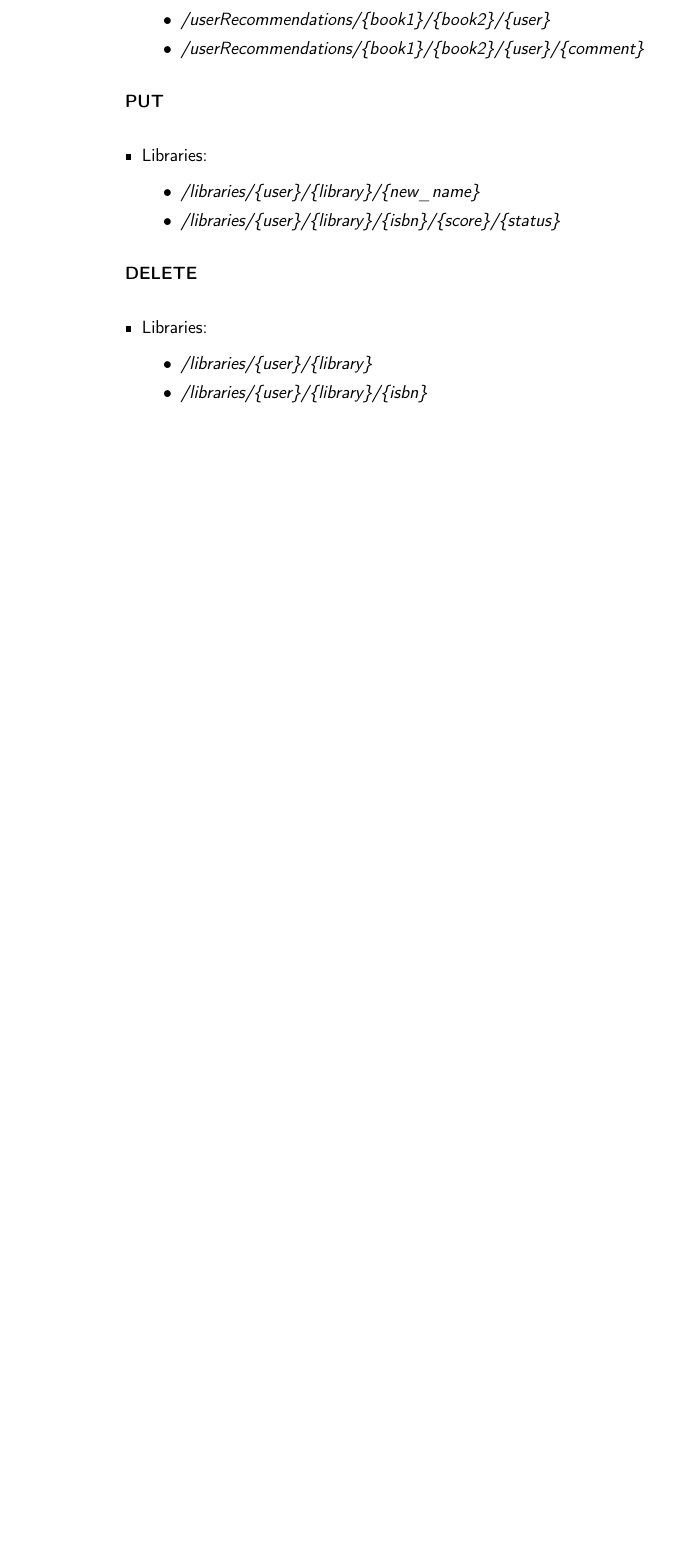
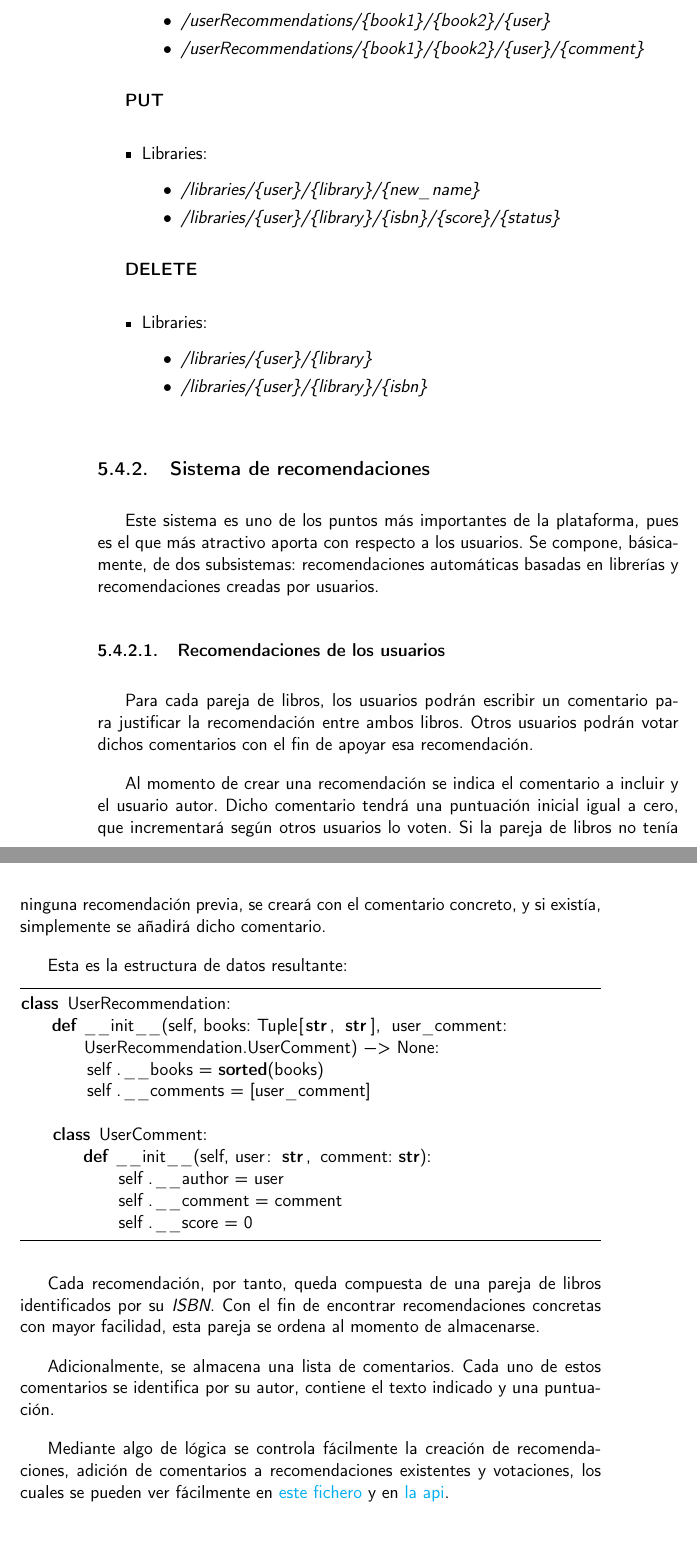
Before and after one commit to Anglepi/My-Many-Reads, a LaTeX book (docs/tex/proyecto.tex, which reads docs/tex/secciones/05_implementacion.tex): part of page 56 of 59 before the commit and two parts of pages 56 and 57 of 61 after it, the two joined at a grey line, cut so that both start at the same text, the shorter picture padded with empty space. Compiled offline with pdfLaTeX.

Commit message:
#58 #59 Add docs about user recommendations

```diff
--- a/docs/tex/secciones/05_implementacion.tex
+++ b/docs/tex/secciones/05_implementacion.tex
@@ -283,6 +283,37 @@ Se ha diseñado una API RESTful por el fácil acceso a los \textit{endpoints} im
     \end{itemize}
 \end{itemize}
 
+\subsection{Sistema de recomendaciones}
+
+Este sistema es uno de los puntos más importantes de la plataforma, pues es el que más atractivo aporta con respecto a los usuarios. Se compone, básicamente, de dos subsistemas: recomendaciones automáticas basadas en librerías y recomendaciones creadas por usuarios.
+
+\subsubsection{Recomendaciones de los usuarios}
+
+Para cada pareja de libros, los usuarios podrán escribir un comentario para justificar la recomendación entre ambos libros. Otros usuarios podrán votar dichos comentarios con el fin de apoyar esa recomendación.
+
+Al momento de crear una recomendación se indica el comentario a incluir y el usuario autor. Dicho comentario tendrá una puntuación inicial igual a cero, que incrementará según otros usuarios lo voten. Si la pareja de libros no tenía ninguna recomendación previa, se creará con el comentario concreto, y si existía, simplemente se añadirá dicho comentario.
+
+Esta es la estructura de datos resultante:
+
+\begin{lstlisting}
+class UserRecommendation:
+    def __init__(self, books: Tuple[str, str], user_comment: UserRecommendation.UserComment) -> None:
+        self.__books = sorted(books)
+        self.__comments = [user_comment]
+
+    class UserComment:
+        def __init__(self, user: str, comment: str):
+            self.__author = user
+            self.__comment = comment
+            self.__score = 0
+\end{lstlisting}
+
+Cada recomendación, por tanto, queda compuesta de una pareja de libros identificados por su \textit{ISBN}. Con el fin de encontrar recomendaciones concretas con mayor facilidad, esta pareja se ordena al momento de almacenarse.
+
+Adicionalmente, se almacena una lista de comentarios. Cada uno de estos comentarios se identifica por su autor, contiene el texto indicado y una puntuación.
+
+Mediante algo de lógica se controla fácilmente la creación de recomendaciones, adición de comentarios a recomendaciones existentes y votaciones, los cuales se pueden ver fácilmente en \href{https://github.com/Anglepi/My-Many-Reads/blob/main/mmr-backend/user_recommendation.py}{este fichero} y en \href{https://github.com/Anglepi/My-Many-Reads/blob/main/mmr-backend/api.py}{la api}.
+
 \subsection{Almacenamiento y representación de datos}
 
 \textbf{Almacenamiento de datos inmutables:} \href{https://docs.python.org/3/library/dataclasses.html}{\textit{Dataclasses}}
```
Also changed, not shown: docs/tex/proyecto.tex (+12 -0 lines).
